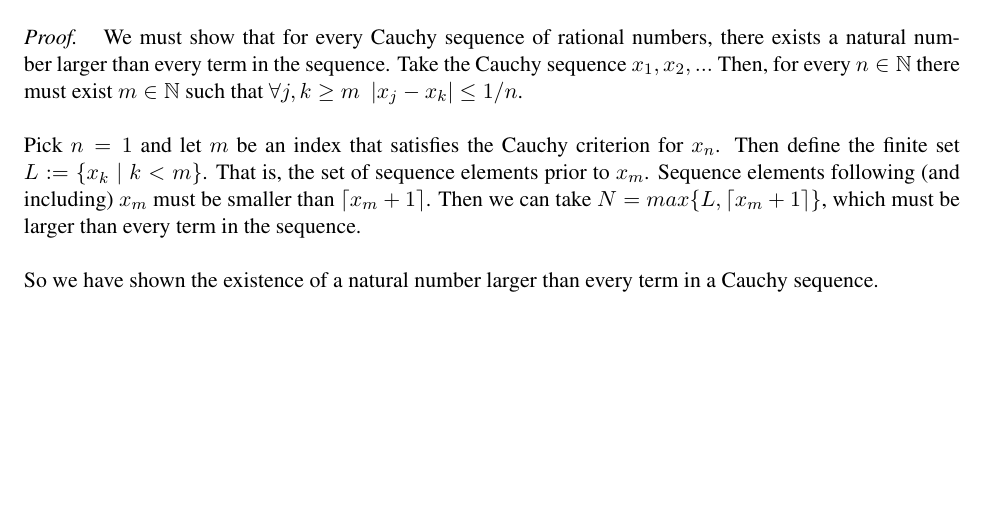
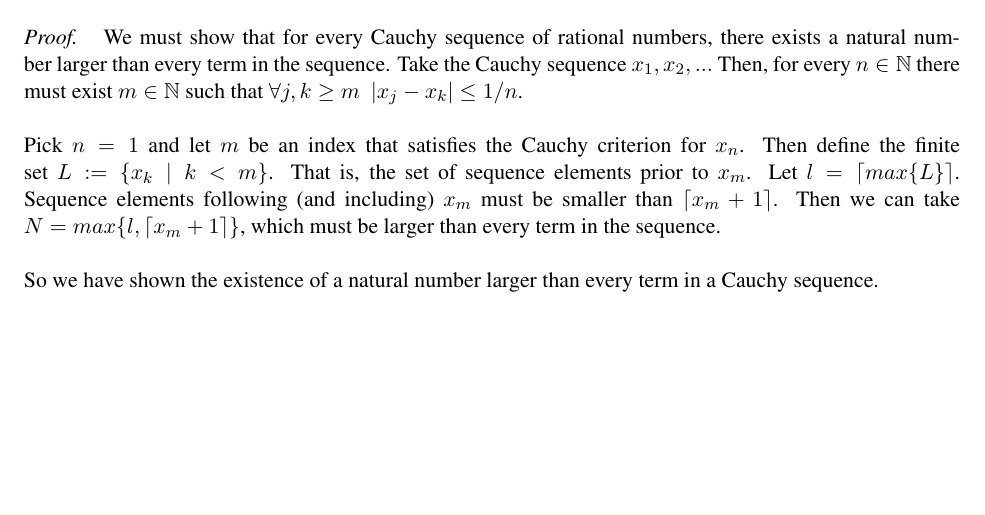
Before and after one commit to nathanstouffer/analysis-I, a LaTeX document (hw-2/hw-2.tex): part of page 6 of 6, cut so that both start at the same text. Compiled offline with LaTeX, dvips and Ghostscript.

Commit message:
updating hw 2

```diff
--- a/hw-2/hw-2.tex
+++ b/hw-2/hw-2.tex
@@ -112,8 +112,9 @@
         Pick $n = 1$ and let $m$ be an index that satisfies the Cauchy criterion for $x_n$.
         Then define the finite set $L := \{ x_k \mid k < m \}$.
         That is, the set of sequence elements prior to $x_m$.
+        Let $l = \lceil max \{ L \} \rceil$.
         Sequence elements following (and including) $x_m$ must be smaller than $\lceil x_m + 1 \rceil$.
-        Then we can take $N = max \{ L, \lceil x_m + 1 \rceil \}$, which must be larger than every term in the sequence. \parspace
+        Then we can take $N = max \{ l, \lceil x_m + 1 \rceil \}$, which must be larger than every term in the sequence. \parspace
         So we have shown the existence of a natural number larger than every term in a Cauchy sequence.
     }
 \end{exercise}
```
Also changed, not shown: hw-2/hw-2.pdf, hw-2/individual-probs/prob5.pdf.
